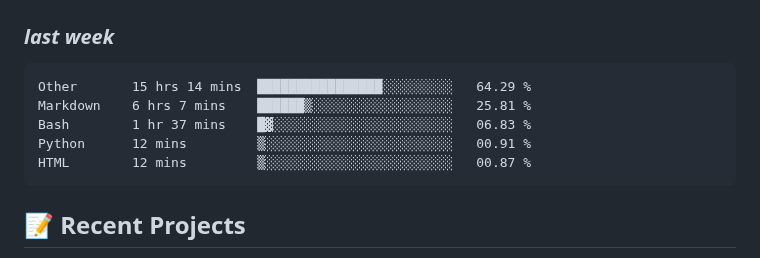
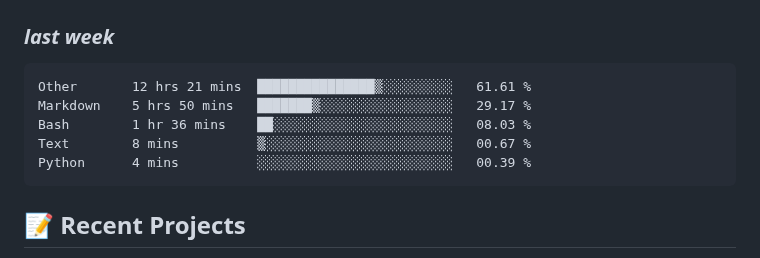
Before and after one commit to alie8096/alie8096, a Markdown page: README.md, the part around the change. Drawn GitHub-style.

Commit message:
Updated waka-readme graph with new metrics

````diff
--- a/README.md
+++ b/README.md
@@ -41,11 +41,11 @@ Welcome to my GitHub profile! I'm passionate about coding and enjoy working with
 <!--START_SECTION:waka-->
 
 ```txt
-Other       15 hrs 14 mins  ████████████████░░░░░░░░░   64.29 %
-Markdown    6 hrs 7 mins    ██████▒░░░░░░░░░░░░░░░░░░   25.81 %
-Bash        1 hr 37 mins    █▓░░░░░░░░░░░░░░░░░░░░░░░   06.83 %
-Python      12 mins         ▒░░░░░░░░░░░░░░░░░░░░░░░░   00.91 %
-HTML        12 mins         ▒░░░░░░░░░░░░░░░░░░░░░░░░   00.87 %
+Other       12 hrs 21 mins  ███████████████▒░░░░░░░░░   61.61 %
+Markdown    5 hrs 50 mins   ███████▒░░░░░░░░░░░░░░░░░   29.17 %
+Bash        1 hr 36 mins    ██░░░░░░░░░░░░░░░░░░░░░░░   08.03 %
+Text        8 mins          ▒░░░░░░░░░░░░░░░░░░░░░░░░   00.67 %
+Python      4 mins          ░░░░░░░░░░░░░░░░░░░░░░░░░   00.39 %
 ```
 
 <!--END_SECTION:waka-->
````
